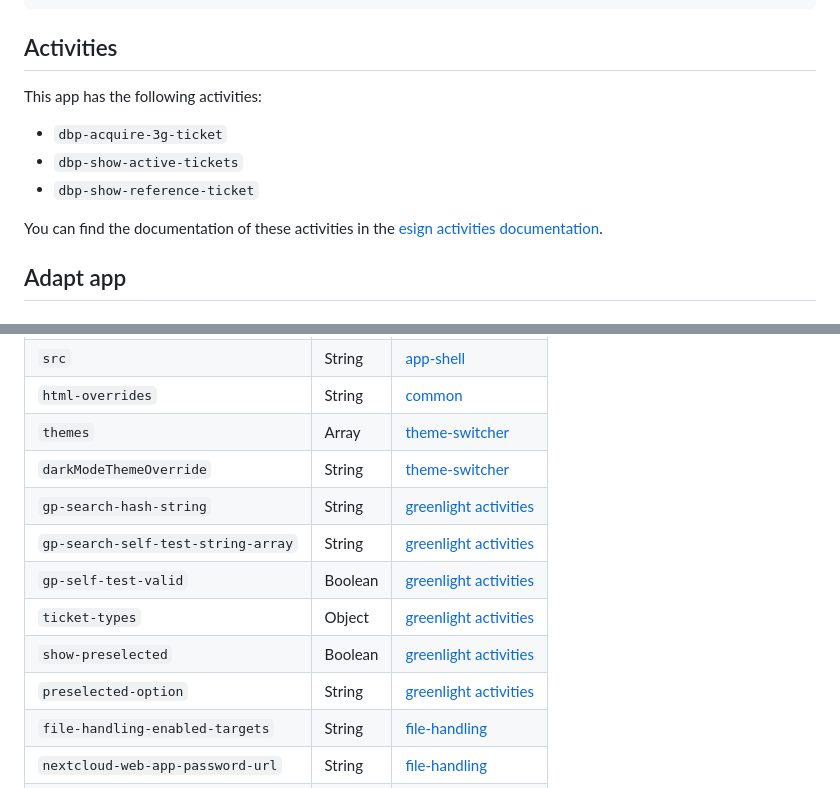
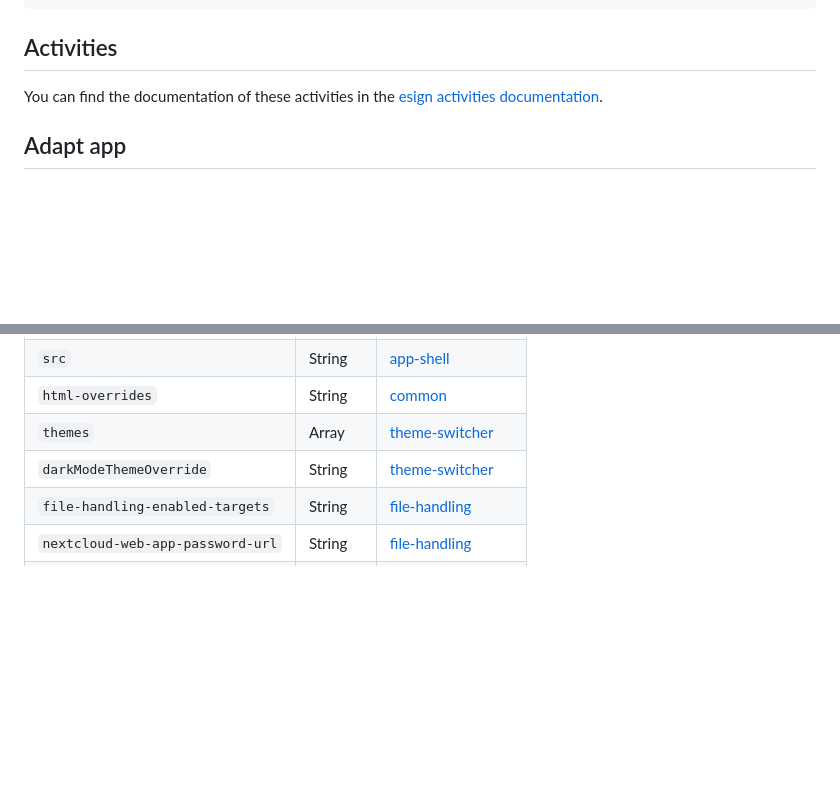
Before and after one commit to digital-blueprint/esign-app, a Markdown page: README.md, 2 parts joined by grey strips. Drawn GitHub-style; blank space fills up the shorter version.

Commit message:
README: remove some outdated references

```diff
--- a/README.md
+++ b/README.md
@@ -75,12 +75,7 @@ npx @digital-blueprint/cli update-app signature
 
 ## Activities
 
-This app has the following activities:
-- `dbp-acquire-3g-ticket`
-- `dbp-show-active-tickets`
-- `dbp-show-reference-ticket`
-
-You can find the documentation of these activities in the [esign activities documentation](https://github.com/digital-blueprint/esign-app/-/tree/master/src).
+You can find the documentation of these activities in the [esign activities documentation](https://github.com/digital-blueprint/esign-app/tree/main/src).
 
 ## Adapt app
 
@@ -99,12 +94,6 @@ You can add multiple attributes to the `<dbp-signature>` tag.
 | `html-overrides` | String | [common](https://github.com/digital-blueprint/toolkit/tree/main/packages/common#overriding-slots-in-nested-web-components) |
 | `themes` | Array | [theme-switcher](https://github.com/digital-blueprint/toolkit/tree/main/packages/theme-switcher#themes-attribute) |
 | `darkModeThemeOverride` | String | [theme-switcher](https://github.com/digital-blueprint/toolkit/tree/main/packages/theme-switcher#themes-attribute) |
-| `gp-search-hash-string` | String | [greenlight activities](https://github.com/digital-blueprint/greenlight-app/tree/main/src) |
-| `gp-search-self-test-string-array` | String | [greenlight activities](https://github.com/digital-blueprint/greenlight-app/tree/main/src) |
-| `gp-self-test-valid` | Boolean | [greenlight activities](https://github.com/digital-blueprint/greenlight-app/tree/main/src) |
-| `ticket-types` | Object | [greenlight activities](https://github.com/digital-blueprint/greenlight-app/tree/main/src#shared-attributes) |
-| `show-preselected` | Boolean | [greenlight activities](https://github.com/digital-blueprint/greenlight-app/tree/main/src) |
-| `preselected-option` | String | [greenlight activities](https://github.com/digital-blueprint/greenlight-app/tree/main/src) |
 | `file-handling-enabled-targets` | String | [file-handling](https://github.com/digital-blueprint/toolkit/tree/main/packages/file-handling#attributes) |
 | `nextcloud-web-app-password-url` | String | [file-handling](https://github.com/digital-blueprint/toolkit/tree/main/packages/file-handling#attributes) |
 | `nextcloud-web-dav-url` | String | [file-handling](https://github.com/digital-blueprint/toolkit/tree/main/packages/file-handling#attributes) |
```
